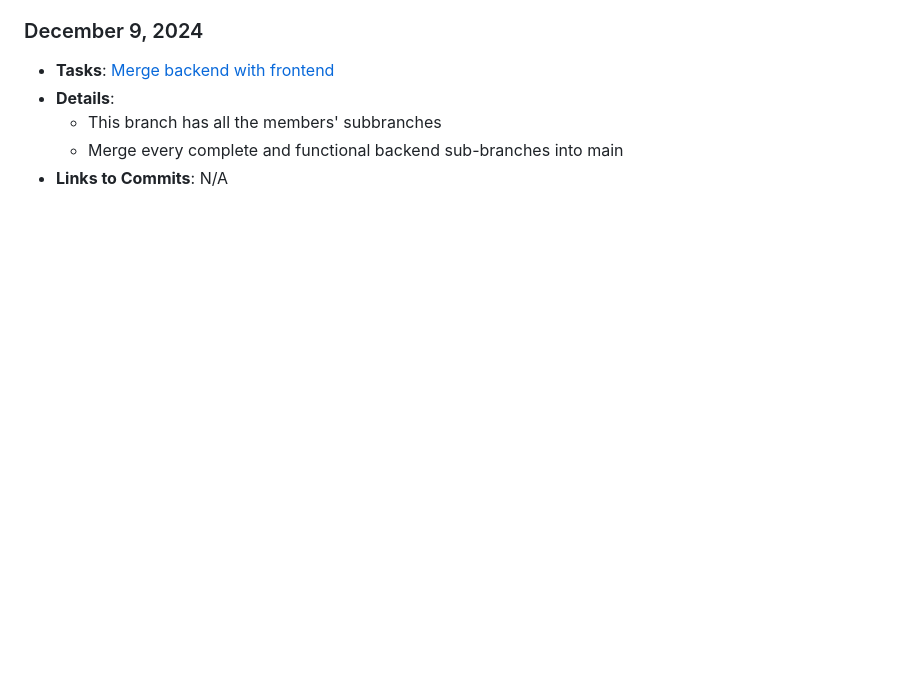
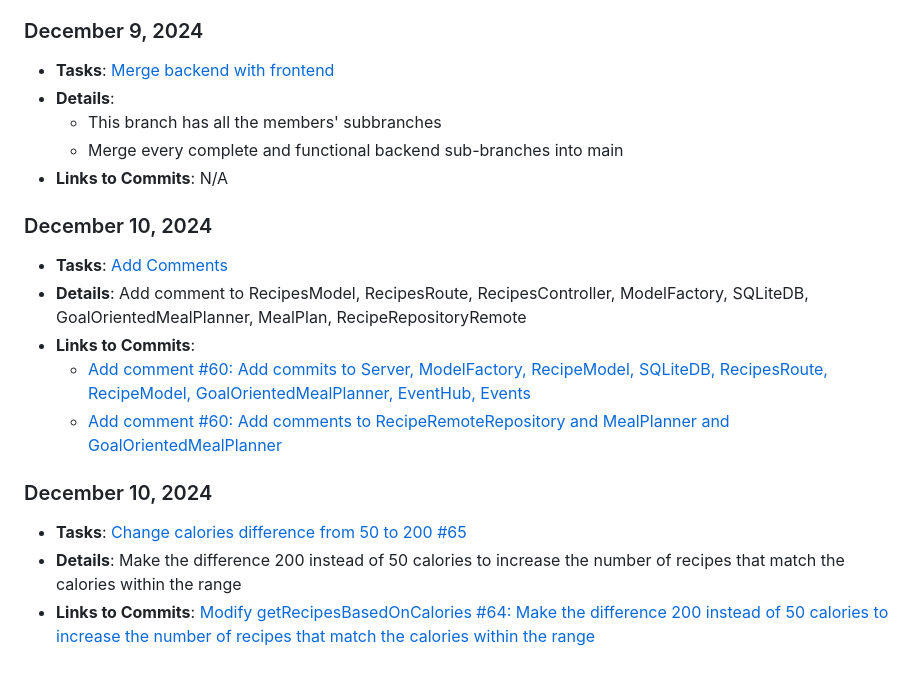
Before and after one commit to mya03/Meal-Planner, a Markdown page: team/reports/clary-nguyen.md, the part around the change. Rendered like a GitHub page; blank space fills up the shorter version.

```diff
--- a/team/reports/clary-nguyen.md
+++ b/team/reports/clary-nguyen.md
@@ -238,3 +238,15 @@ Implement Recipe Recommender based on TDEE Calories:
   - This branch has all the members' subbranches
   - Merge every complete and functional backend sub-branches into main
 - **Links to Commits**: N/A
+
+### December 10, 2024
+- **Tasks**: [Add Comments](https://github.com/mya03/Meal-Planner/issues/60)
+- **Details**: Add comment to RecipesModel, RecipesRoute, RecipesController, ModelFactory, SQLiteDB, GoalOrientedMealPlanner, MealPlan, RecipeRepositoryRemote
+- **Links to Commits**:
+  - [Add comment #60: Add commits to Server, ModelFactory, RecipeModel, SQLiteDB, RecipesRoute, RecipeModel, GoalOrientedMealPlanner, EventHub, Events](https://github.com/mya03/Meal-Planner/commit/1666b5aa4da186ea95fe912c039852629184746d)
+  - [Add comment #60: Add comments to RecipeRemoteRepository and MealPlanner and GoalOrientedMealPlanner](https://github.com/mya03/Meal-Planner/issues/60)
+
+### December 10, 2024
+- **Tasks**: [Change calories difference from 50 to 200 #65](https://github.com/mya03/Meal-Planner/pull/65)
+- **Details**: Make the difference 200 instead of 50 calories to increase the number of recipes that match the calories within the range
+- **Links to Commits**: [Modify getRecipesBasedOnCalories #64: Make the difference 200 instead of 50 calories to increase the number of recipes that match the calories within the range](https://github.com/mya03/Meal-Planner/pull/65/commits/c0b5c68c2650496ce6dcd5505f03f83cd5dc634e)
```
